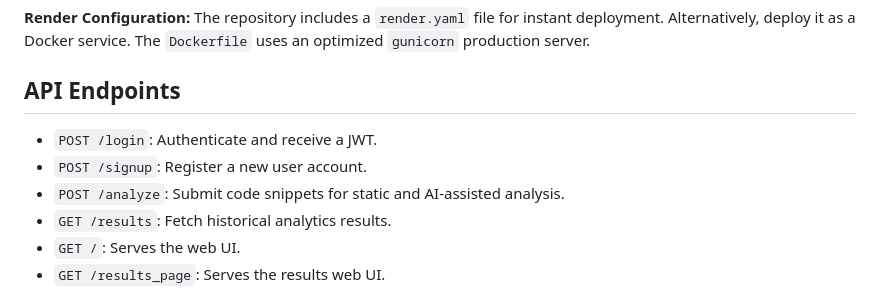
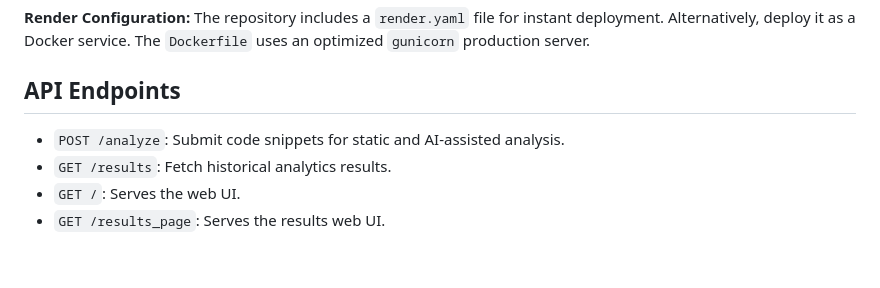
Before and after one commit to hiteshkumarh/codeguard-ai-fastapi, a Markdown page: README.md, the part around the change. Rendered like a GitHub page; blank space fills up the shorter version.

```diff
--- a/README.md
+++ b/README.md
@@ -100,8 +100,7 @@ The repository includes a `render.yaml` file for instant deployment.
 Alternatively, deploy it as a Docker service. The `Dockerfile` uses an optimized `gunicorn` production server.
 
 ## API Endpoints
-* `POST /login`: Authenticate and receive a JWT.
-* `POST /signup`: Register a new user account.
+
 * `POST /analyze`: Submit code snippets for static and AI-assisted analysis.
 * `GET /results`: Fetch historical analytics results.
 * `GET /`: Serves the web UI.
```
